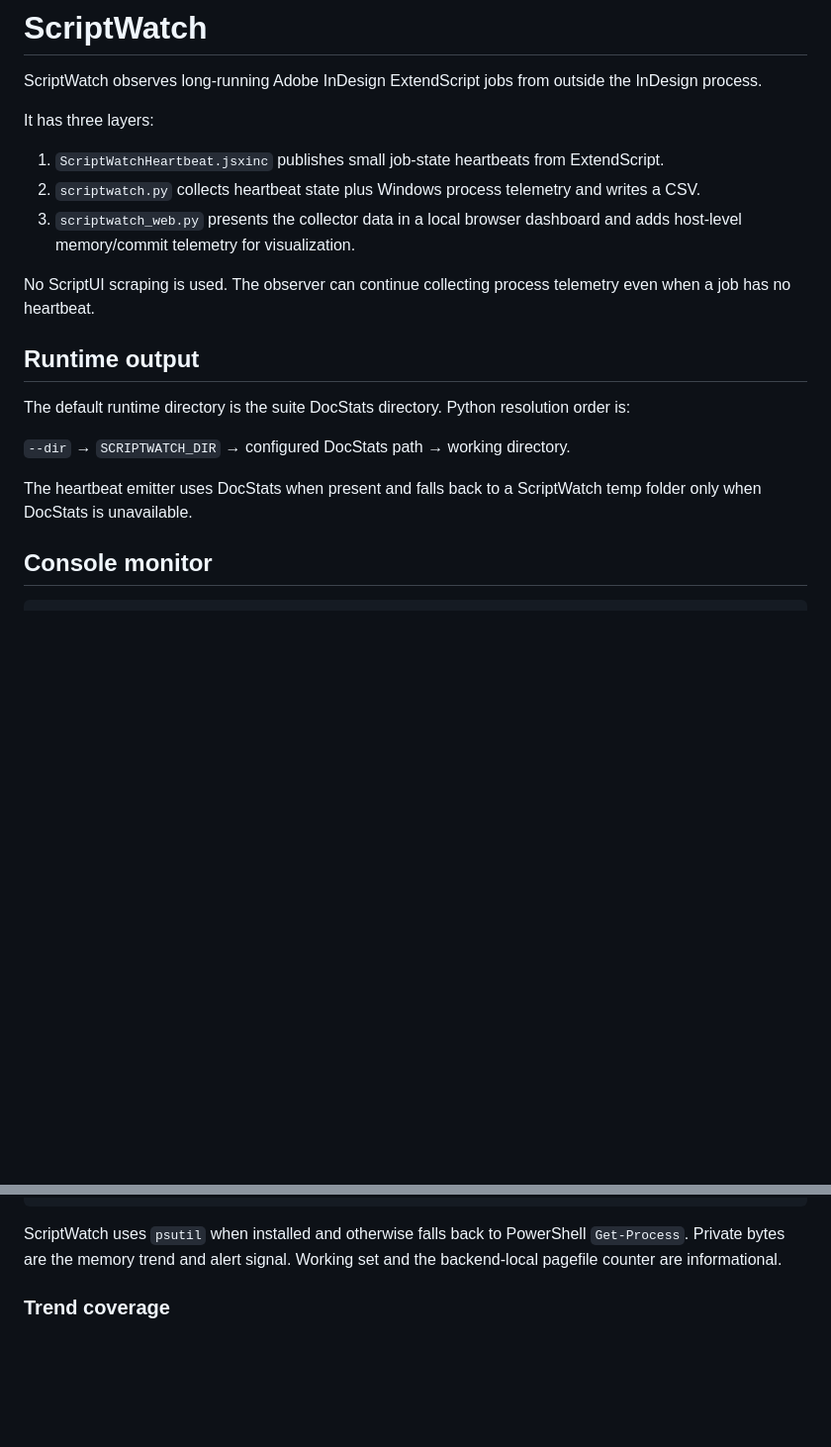
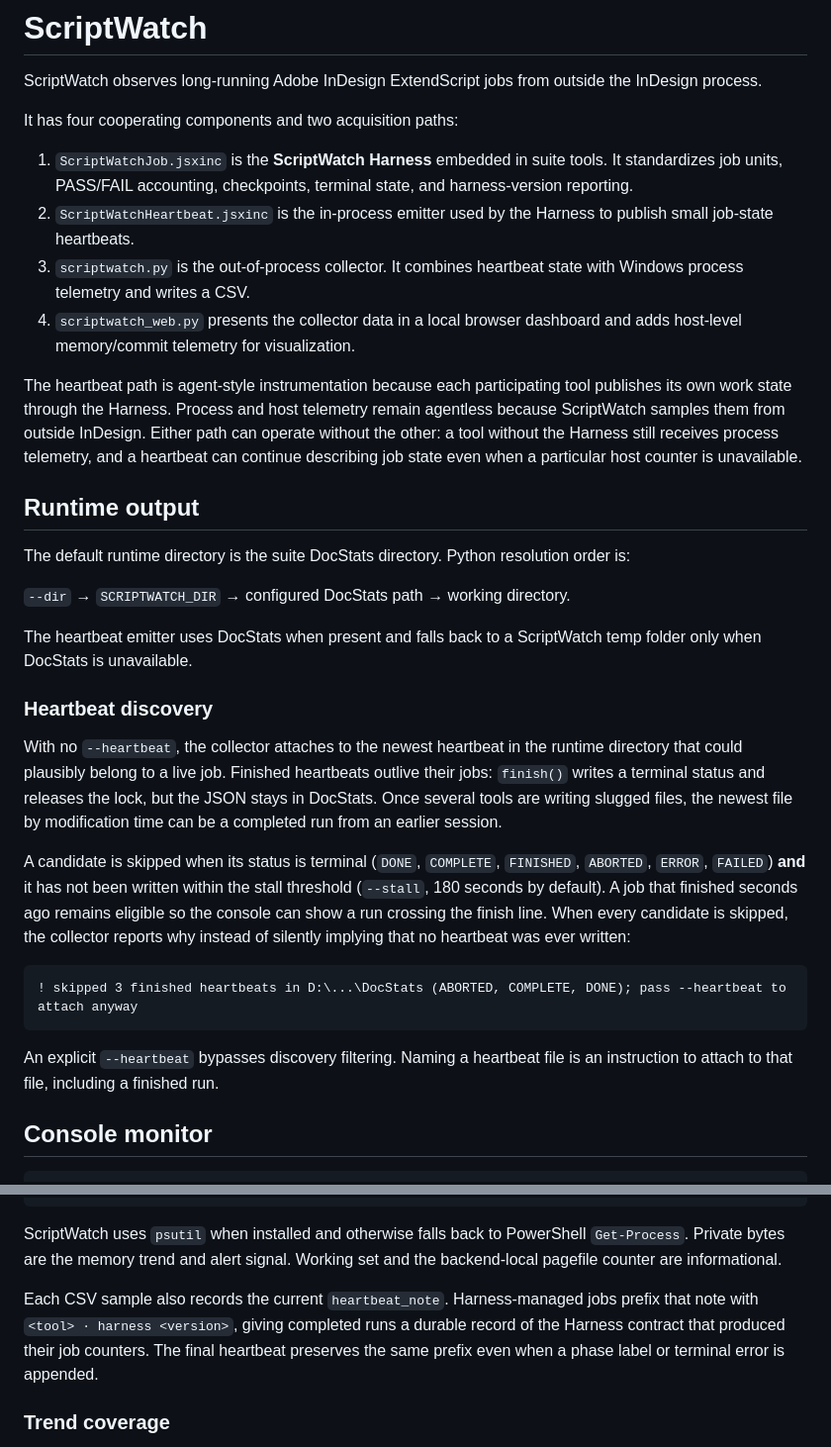
Before and after one commit to johnwinstondarby/ScriptWatch, a Markdown page: README.md, 2 parts joined by grey strips. Shown at 99% size. GitHub-like rendering; blank space fills up the shorter version.

````diff
--- a/README.md
+++ b/README.md
@@ -2,13 +2,14 @@
 
 ScriptWatch observes long-running Adobe InDesign ExtendScript jobs from outside the InDesign process.
 
-It has three layers:
+It has four cooperating components and two acquisition paths:
 
-1. `ScriptWatchHeartbeat.jsxinc` publishes small job-state heartbeats from ExtendScript.
-2. `scriptwatch.py` collects heartbeat state plus Windows process telemetry and writes a CSV.
-3. `scriptwatch_web.py` presents the collector data in a local browser dashboard and adds host-level memory/commit telemetry for visualization.
+1. `ScriptWatchJob.jsxinc` is the **ScriptWatch Harness** embedded in suite tools. It standardizes job units, PASS/FAIL accounting, checkpoints, terminal state, and harness-version reporting.
+2. `ScriptWatchHeartbeat.jsxinc` is the in-process emitter used by the Harness to publish small job-state heartbeats.
+3. `scriptwatch.py` is the out-of-process collector. It combines heartbeat state with Windows process telemetry and writes a CSV.
+4. `scriptwatch_web.py` presents the collector data in a local browser dashboard and adds host-level memory/commit telemetry for visualization.
 
-No ScriptUI scraping is used. The observer can continue collecting process telemetry even when a job has no heartbeat.
+The heartbeat path is agent-style instrumentation because each participating tool publishes its own work state through the Harness. Process and host telemetry remain agentless because ScriptWatch samples them from outside InDesign. Either path can operate without the other: a tool without the Harness still receives process telemetry, and a heartbeat can continue describing job state even when a particular host counter is unavailable.
 
 ## Runtime output
 
@@ -17,6 +18,18 @@ The default runtime directory is the suite DocStats directory. Python resolution
 `--dir` → `SCRIPTWATCH_DIR` → configured DocStats path → working directory.
 
 The heartbeat emitter uses DocStats when present and falls back to a ScriptWatch temp folder only when DocStats is unavailable.
+
+### Heartbeat discovery
+
+With no `--heartbeat`, the collector attaches to the newest heartbeat in the runtime directory that could plausibly belong to a live job. Finished heartbeats outlive their jobs: `finish()` writes a terminal status and releases the lock, but the JSON stays in DocStats. Once several tools are writing slugged files, the newest file by modification time can be a completed run from an earlier session.
+
+A candidate is skipped when its status is terminal (`DONE`, `COMPLETE`, `FINISHED`, `ABORTED`, `ERROR`, `FAILED`) **and** it has not been written within the stall threshold (`--stall`, 180 seconds by default). A job that finished seconds ago remains eligible so the console can show a run crossing the finish line. When every candidate is skipped, the collector reports why instead of silently implying that no heartbeat was ever written:
+
+```text
+! skipped 3 finished heartbeats in D:\...\DocStats (ABORTED, COMPLETE, DONE); pass --heartbeat to attach anyway
+```
+
+An explicit `--heartbeat` bypasses discovery filtering. Naming a heartbeat file is an instruction to attach to that file, including a finished run.
 
 ## Console monitor
 
@@ -33,6 +46,8 @@ python scriptwatch.py --report "D:\path\ScriptWatch_run.csv"
 ```
 
 ScriptWatch uses `psutil` when installed and otherwise falls back to PowerShell `Get-Process`. Private bytes are the memory trend and alert signal. Working set and the backend-local pagefile counter are informational.
+
+Each CSV sample also records the current `heartbeat_note`. Harness-managed jobs prefix that note with `<tool> · harness <version>`, giving completed runs a durable record of the Harness contract that produced their job counters. The final heartbeat preserves the same prefix even when a phase label or terminal error is appended.
 
 ### Trend coverage
 
````
Also changed, not shown: other parts of README.md (+60 -1 lines).
